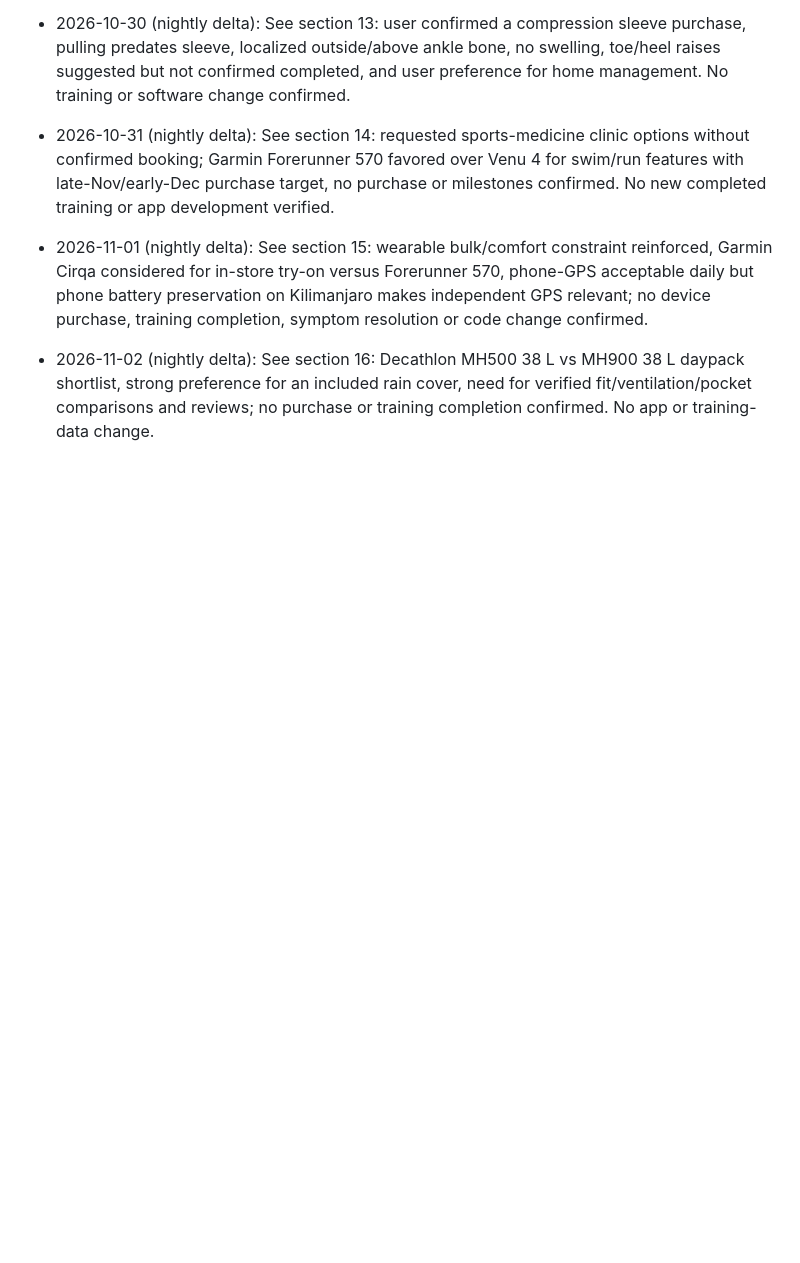
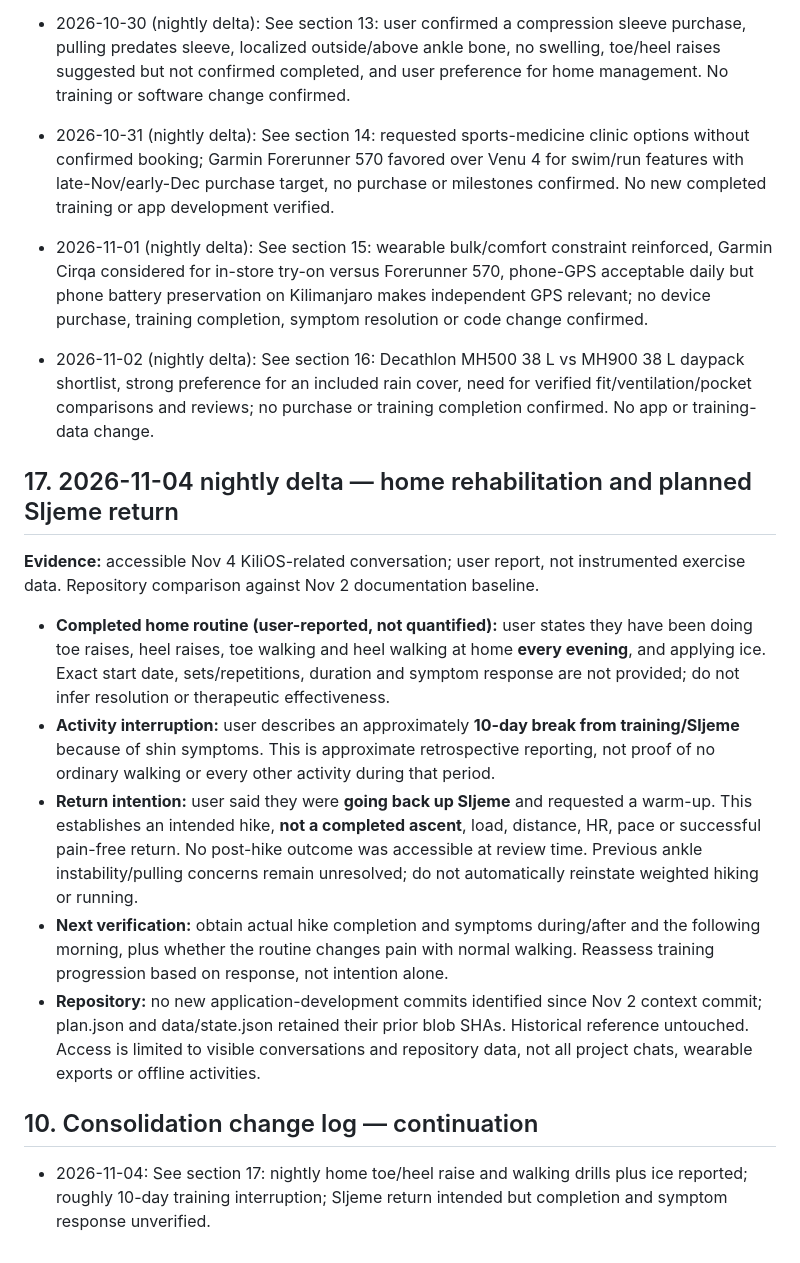
Before and after one commit to filthy-souls/kili-os, a Markdown page: kilios_context.md, the part around the change. Rendered like a GitHub page; blank space fills up the shorter version.

Commit message:
docs: Nov 4 KiliOS delta for home rehab and intended Sljeme return

```diff
--- a/kilios_context.md
+++ b/kilios_context.md
@@ -182,3 +182,15 @@ This file is the high-level current operational guide. docs/PROJECT_UHURU_CONTEX
 - 2026-10-31 (nightly delta): See section 14: requested sports-medicine clinic options without confirmed booking; Garmin Forerunner 570 favored over Venu 4 for swim/run features with late-Nov/early-Dec purchase target, no purchase or milestones confirmed. No new completed training or app development verified.
 - 2026-11-01 (nightly delta): See section 15: wearable bulk/comfort constraint reinforced, Garmin Cirqa considered for in-store try-on versus Forerunner 570, phone-GPS acceptable daily but phone battery preservation on Kilimanjaro makes independent GPS relevant; no device purchase, training completion, symptom resolution or code change confirmed.
 - 2026-11-02 (nightly delta): See section 16: Decathlon MH500 38 L vs MH900 38 L daypack shortlist, strong preference for an included rain cover, need for verified fit/ventilation/pocket comparisons and reviews; no purchase or training completion confirmed. No app or training-data change.
+
+## 17. 2026-11-04 nightly delta — home rehabilitation and planned Sljeme return
+**Evidence:** accessible Nov 4 KiliOS-related conversation; user report, not instrumented exercise data. Repository comparison against Nov 2 documentation baseline.
+
+- **Completed home routine (user-reported, not quantified):** user states they have been doing toe raises, heel raises, toe walking and heel walking at home **every evening**, and applying ice. Exact start date, sets/repetitions, duration and symptom response are not provided; do not infer resolution or therapeutic effectiveness.
+- **Activity interruption:** user describes an approximately **10-day break from training/Sljeme** because of shin symptoms. This is approximate retrospective reporting, not proof of no ordinary walking or every other activity during that period.
+- **Return intention:** user said they were **going back up Sljeme** and requested a warm-up. This establishes an intended hike, **not a completed ascent**, load, distance, HR, pace or successful pain-free return. No post-hike outcome was accessible at review time. Previous ankle instability/pulling concerns remain unresolved; do not automatically reinstate weighted hiking or running.
+- **Next verification:** obtain actual hike completion and symptoms during/after and the following morning, plus whether the routine changes pain with normal walking. Reassess training progression based on response, not intention alone.
+- **Repository:** no new application-development commits identified since Nov 2 context commit; plan.json and data/state.json retained their prior blob SHAs. Historical reference untouched. Access is limited to visible conversations and repository data, not all project chats, wearable exports or offline activities.
+
+## 10. Consolidation change log — continuation
+- 2026-11-04: See section 17: nightly home toe/heel raise and walking drills plus ice reported; roughly 10-day training interruption; Sljeme return intended but completion and symptom response unverified.
```
